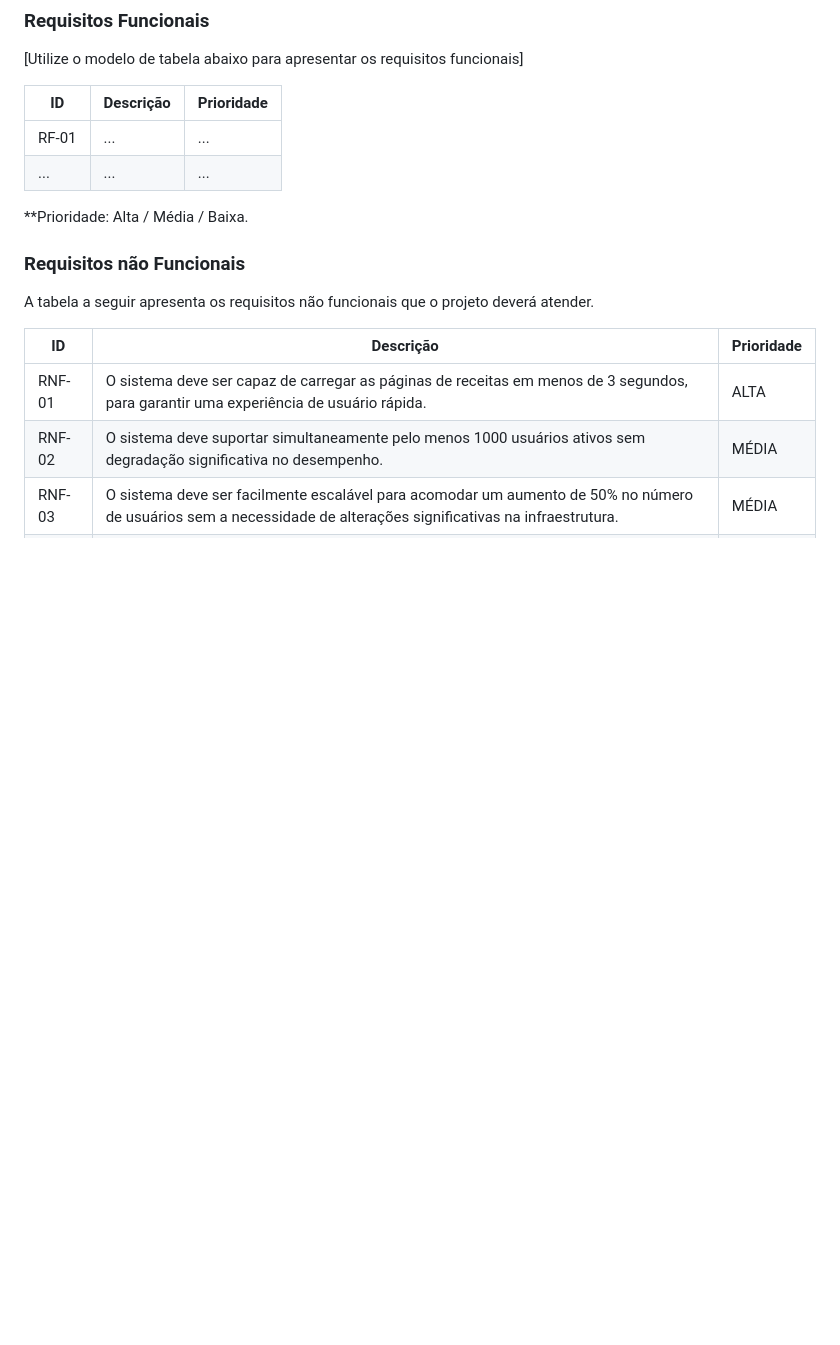
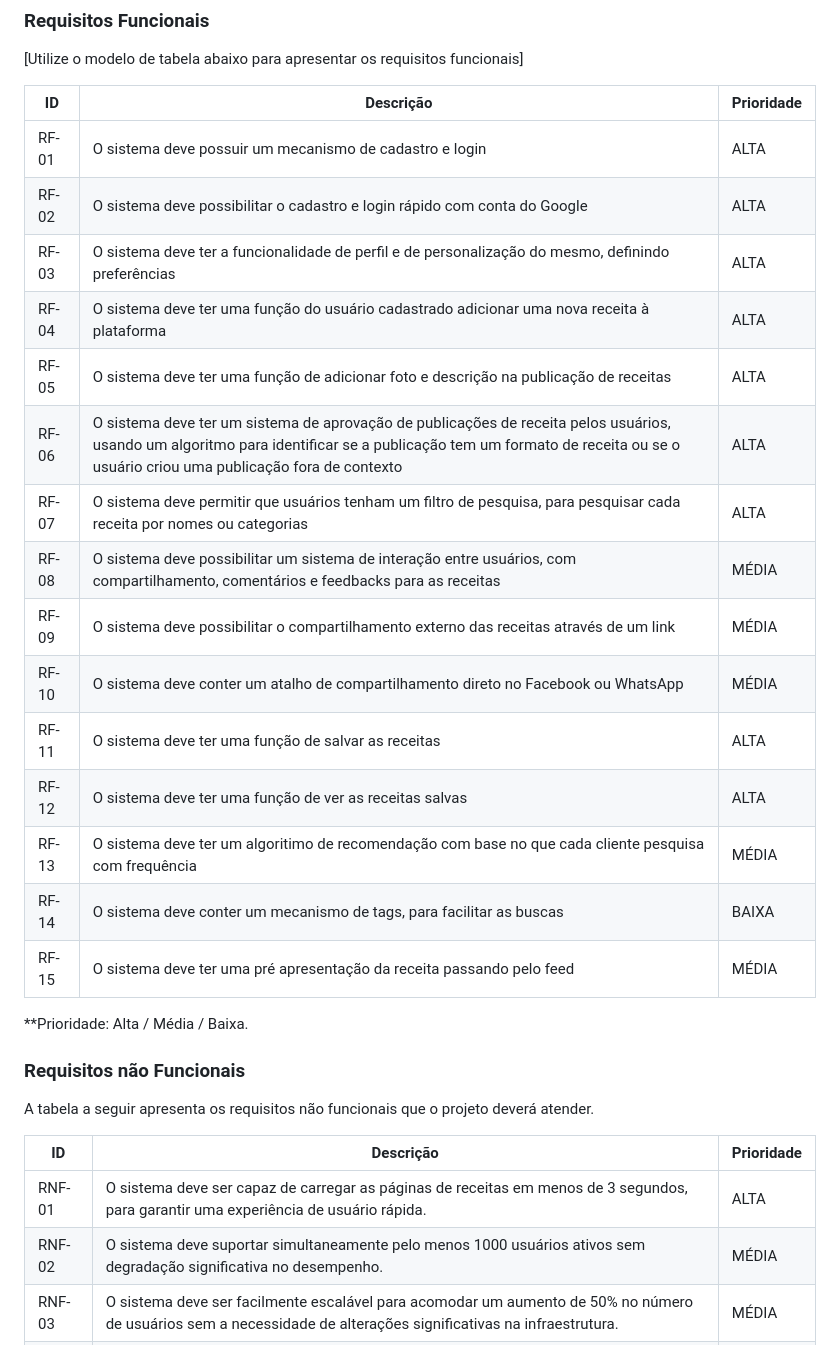
Before and after one commit to ICEI-PUC-Minas-PMV-SInt/Grupo-04-Receitas, a Markdown page: documents/02-Especificação do Projeto.md, the part around the change. Drawn GitHub-style; blank space fills up the shorter version.

```diff
--- a/documents/02-Especificação do Projeto.md
+++ b/documents/02-Especificação do Projeto.md
@@ -42,8 +42,21 @@ A partir da compreensão do dia a dia das personas identificadas para o projeto,
 
 |ID    | Descrição                | Prioridade |
 |-------|---------------------------------|----|
-| RF-01 |  ...                    | ...   |
-|  ...  |  ...                    | ...   |
+| RF-01 |  O sistema deve possuir um mecanismo de cadastro e login | ALTA  |
+| RF-02 |  O sistema deve possibilitar o cadastro e login rápido com conta do Google | ALTA  |
+| RF-03 |  O sistema deve ter a funcionalidade de perfil e de personalização do mesmo, definindo preferências | ALTA  |
+| RF-04 |  O sistema deve ter uma função do usuário cadastrado adicionar uma nova receita à plataforma | ALTA  |
+| RF-05 |  O sistema deve ter uma função de adicionar foto e descrição na publicação de receitas | ALTA  |
+| RF-06 |  O sistema deve ter um sistema de aprovação de publicações de receita pelos usuários, usando um algoritmo para identificar se a publicação tem um formato de receita ou se o usuário criou uma publicação fora de contexto | ALTA  |
+| RF-07 |  O sistema deve permitir que usuários tenham um filtro de pesquisa, para pesquisar cada receita por nomes ou categorias | ALTA  |
+| RF-08 |  O sistema deve possibilitar um sistema de interação entre usuários, com compartilhamento, comentários e feedbacks para as receitas | MÉDIA |
+| RF-09 |  O sistema deve possibilitar o compartilhamento externo das receitas através de um link | MÉDIA |
+| RF-10 |  O sistema deve conter um atalho de compartilhamento direto no Facebook ou WhatsApp | MÉDIA |
+| RF-11 |  O sistema deve ter uma função de salvar as receitas | ALTA  |
+| RF-12 |  O sistema deve ter uma função de ver as receitas salvas | ALTA  |
+| RF-13 |  O sistema deve ter um algoritimo de recomendação com base no que cada cliente pesquisa com frequência | MÉDIA |
+| RF-14 |  O sistema deve conter um mecanismo de tags, para facilitar as buscas | BAIXA |
+| RF-15 |  O sistema deve ter uma pré apresentação da receita passando pelo feed | MÉDIA |
 
 **Prioridade: Alta / Média / Baixa.
 
```
